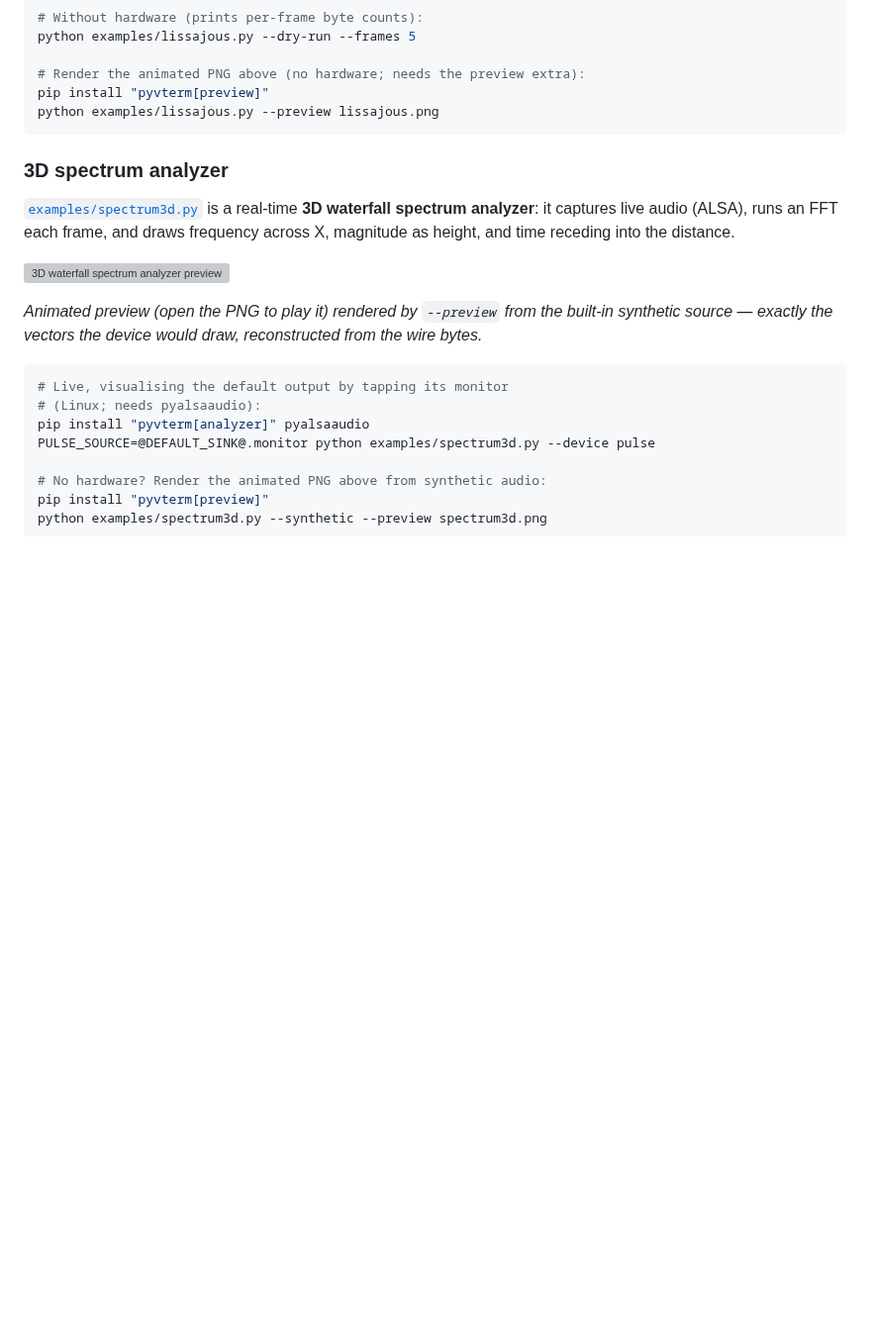
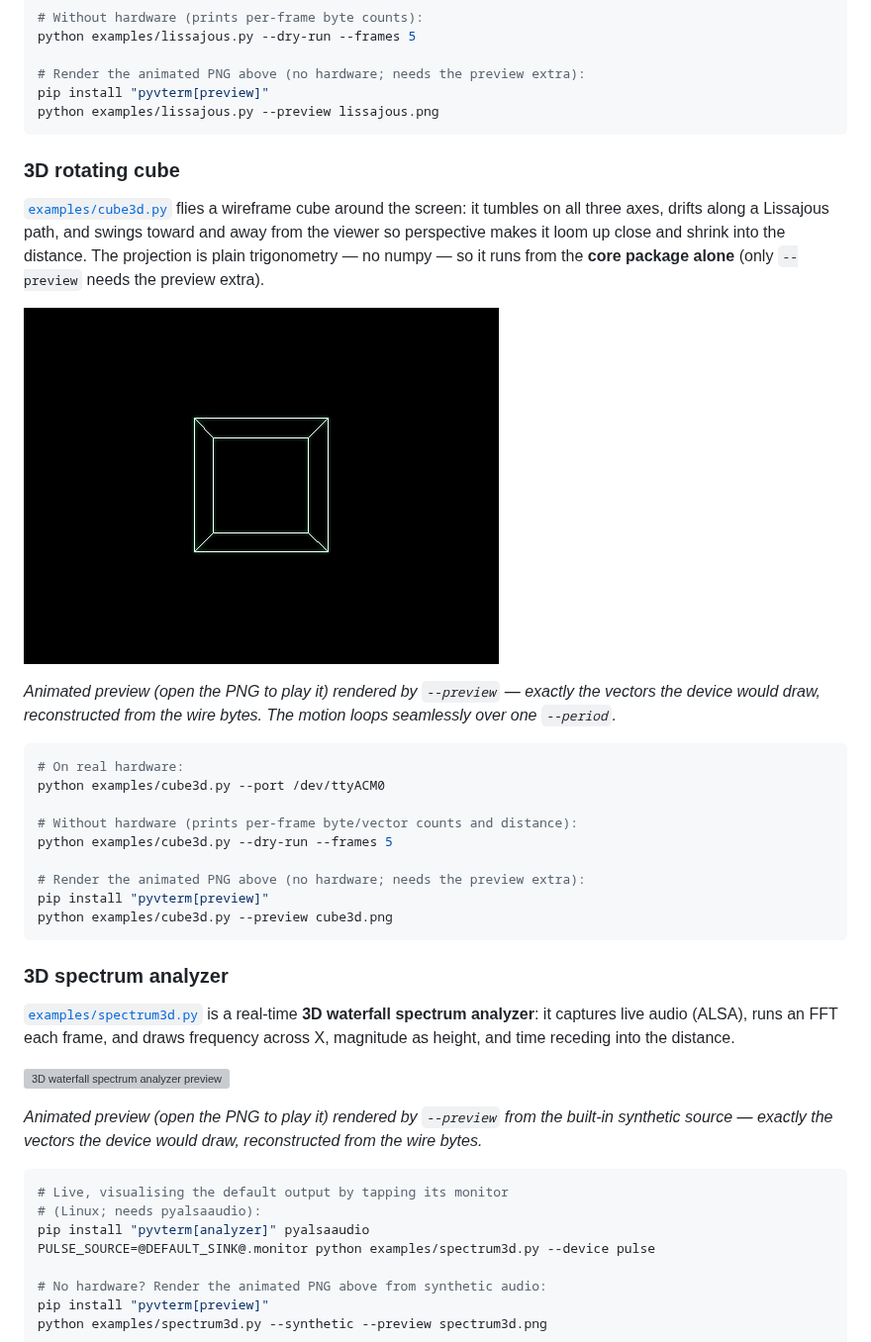
Before and after one commit to anarkiwi/pyvterm, a Markdown page: README.md, the part around the change. Shown at 99% size. GitHub-like rendering; pictures changed too: docs/cube3d.png (added); blank space fills up the shorter version; grey boxes are pictures that could not be loaded.

````diff
--- a/README.md
+++ b/README.md
@@ -123,6 +123,32 @@ python examples/lissajous.py --dry-run --frames 5
 # Render the animated PNG above (no hardware; needs the preview extra):
 pip install "pyvterm[preview]"
 python examples/lissajous.py --preview lissajous.png
+```
+
+### 3D rotating cube
+
+[`examples/cube3d.py`](examples/cube3d.py) flies a wireframe cube around the
+screen: it tumbles on all three axes, drifts along a Lissajous path, and swings
+toward and away from the viewer so perspective makes it loom up close and shrink
+into the distance. The projection is plain trigonometry — no numpy — so it runs
+from the **core package alone** (only `--preview` needs the preview extra).
+
+![3D rotating cube preview](docs/cube3d.png)
+
+*Animated preview (open the PNG to play it) rendered by `--preview` — exactly
+the vectors the device would draw, reconstructed from the wire bytes. The motion
+loops seamlessly over one `--period`.*
+
+```bash
+# On real hardware:
+python examples/cube3d.py --port /dev/ttyACM0
+
+# Without hardware (prints per-frame byte/vector counts and distance):
+python examples/cube3d.py --dry-run --frames 5
+
+# Render the animated PNG above (no hardware; needs the preview extra):
+pip install "pyvterm[preview]"
+python examples/cube3d.py --preview cube3d.png
 ```
 
 ### 3D spectrum analyzer
````
Also changed, not shown: 3 other files.
